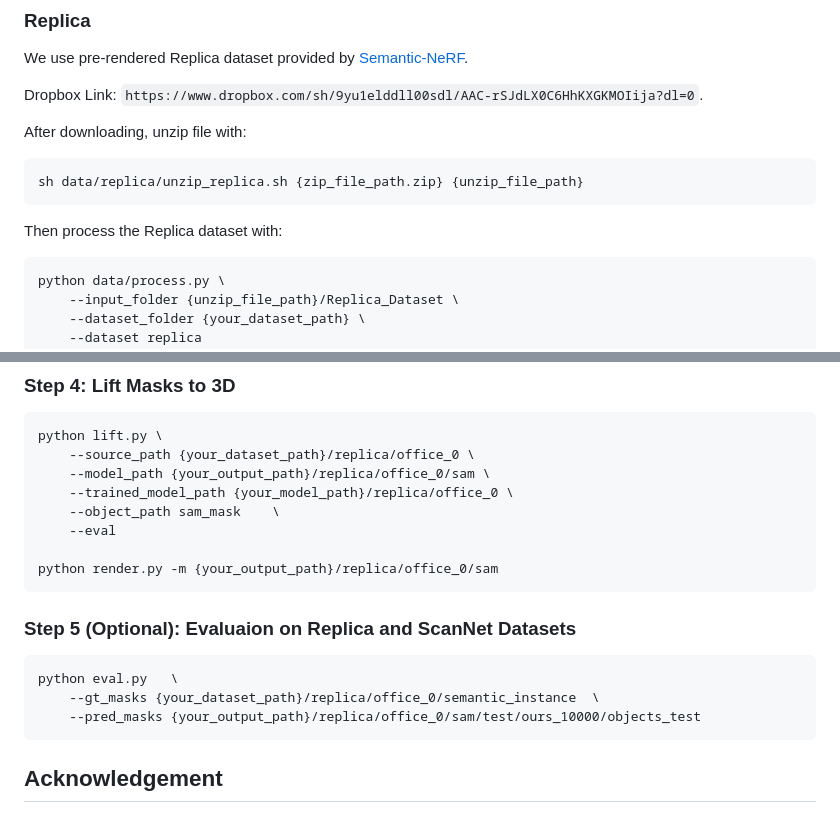
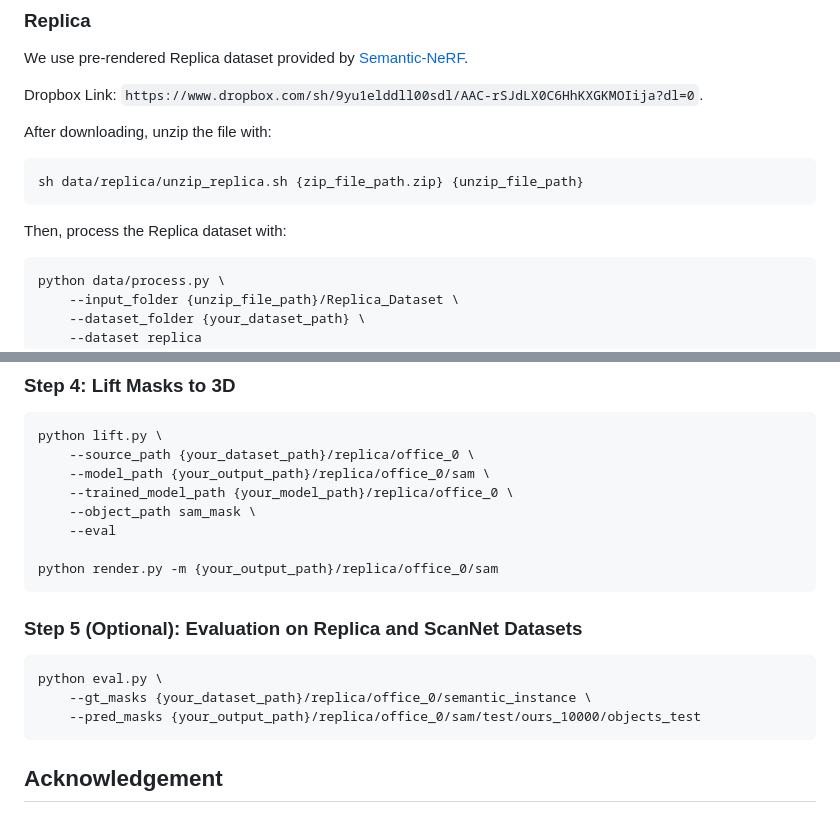
Before and after one commit to weijielyu/Gaga, a Markdown page: USAGE.md, 2 parts joined by grey strips. Drawn GitHub-style.

````diff
--- a/USAGE.md
+++ b/USAGE.md
@@ -53,12 +53,12 @@ We use pre-rendered Replica dataset provided by [Semantic-NeRF](https://github.c
 
 Dropbox Link: `https://www.dropbox.com/sh/9yu1elddll00sdl/AAC-rSJdLX0C6HhKXGKMOIija?dl=0`.
 
-After downloading, unzip file with:
+After downloading, unzip the file with:
 ```
 sh data/replica/unzip_replica.sh {zip_file_path.zip} {unzip_file_path}
 ```
 
-Then process the Replica dataset with:
+Then, process the Replica dataset with:
 ```
 python data/process.py \
     --input_folder {unzip_file_path}/Replica_Dataset \
@@ -158,16 +158,16 @@ python lift.py \
     --source_path {your_dataset_path}/replica/office_0 \
     --model_path {your_output_path}/replica/office_0/sam \
     --trained_model_path {your_model_path}/replica/office_0 \
-    --object_path sam_mask    \
+    --object_path sam_mask \
     --eval
 
 python render.py -m {your_output_path}/replica/office_0/sam
 ```
 
-### Step 5 (Optional): Evaluaion on Replica and ScanNet Datasets
+### Step 5 (Optional): Evaluation on Replica and ScanNet Datasets
 ```
-python eval.py   \
-    --gt_masks {your_dataset_path}/replica/office_0/semantic_instance  \
+python eval.py \
+    --gt_masks {your_dataset_path}/replica/office_0/semantic_instance \
     --pred_masks {your_output_path}/replica/office_0/sam/test/ours_10000/objects_test
 ```
 
````
